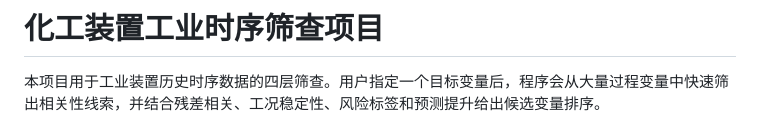
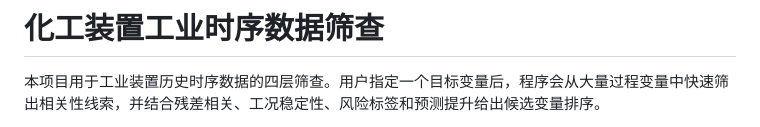
Before and after one commit to summeredge/DataProject, a Markdown page: README.md, the part around the change. Drawn GitHub-style.

Commit message:
Update README title

```diff
--- a/README.md
+++ b/README.md
@@ -1,4 +1,4 @@
-# 化工装置工业时序筛查项目
+# 化工装置工业时序数据筛查
 
 本项目用于工业装置历史时序数据的四层筛查。用户指定一个目标变量后，程序会从大量过程变量中快速筛出相关性线索，并结合残差相关、工况稳定性、风险标签和预测提升给出候选变量排序。
 
```
